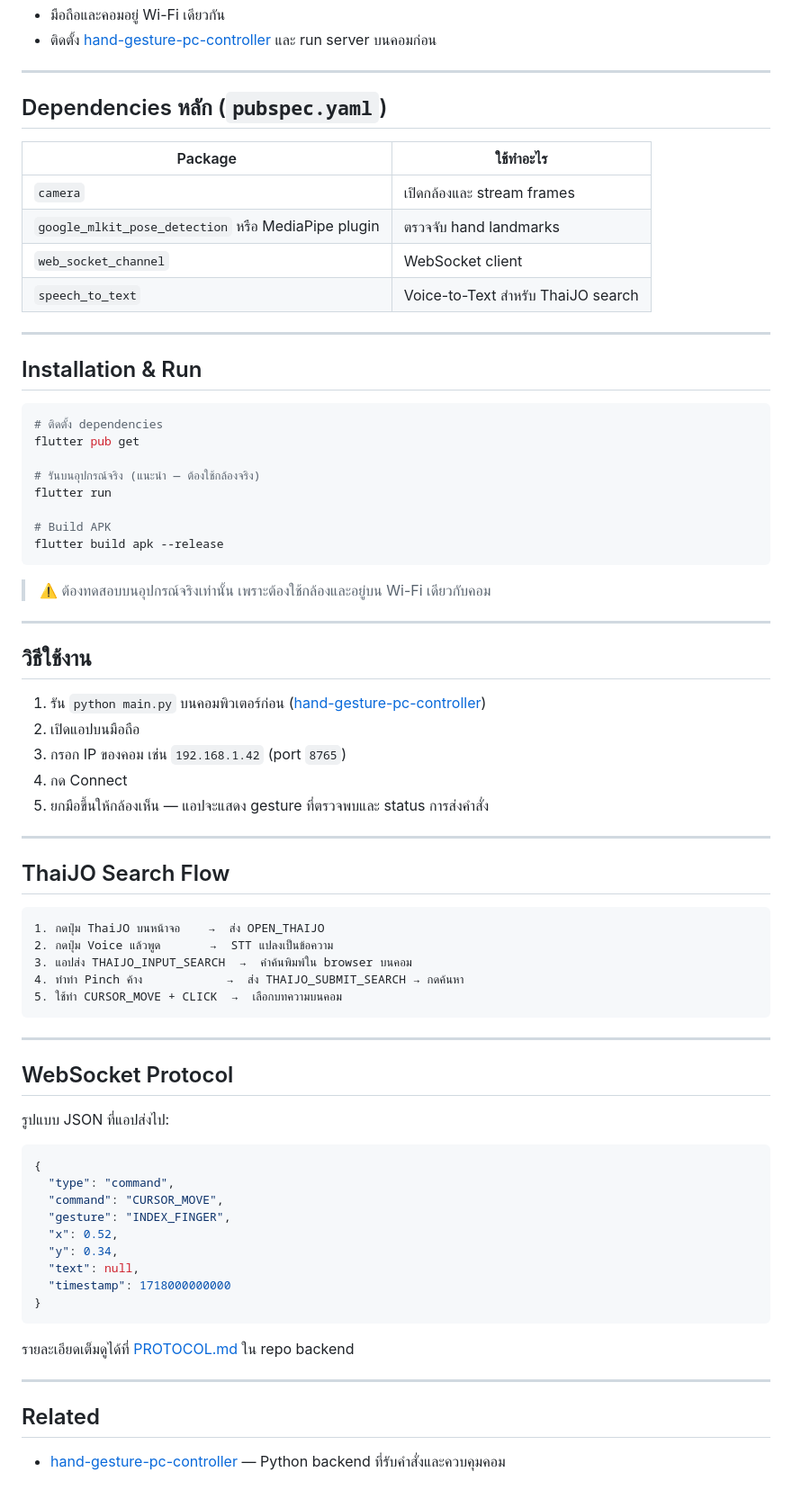
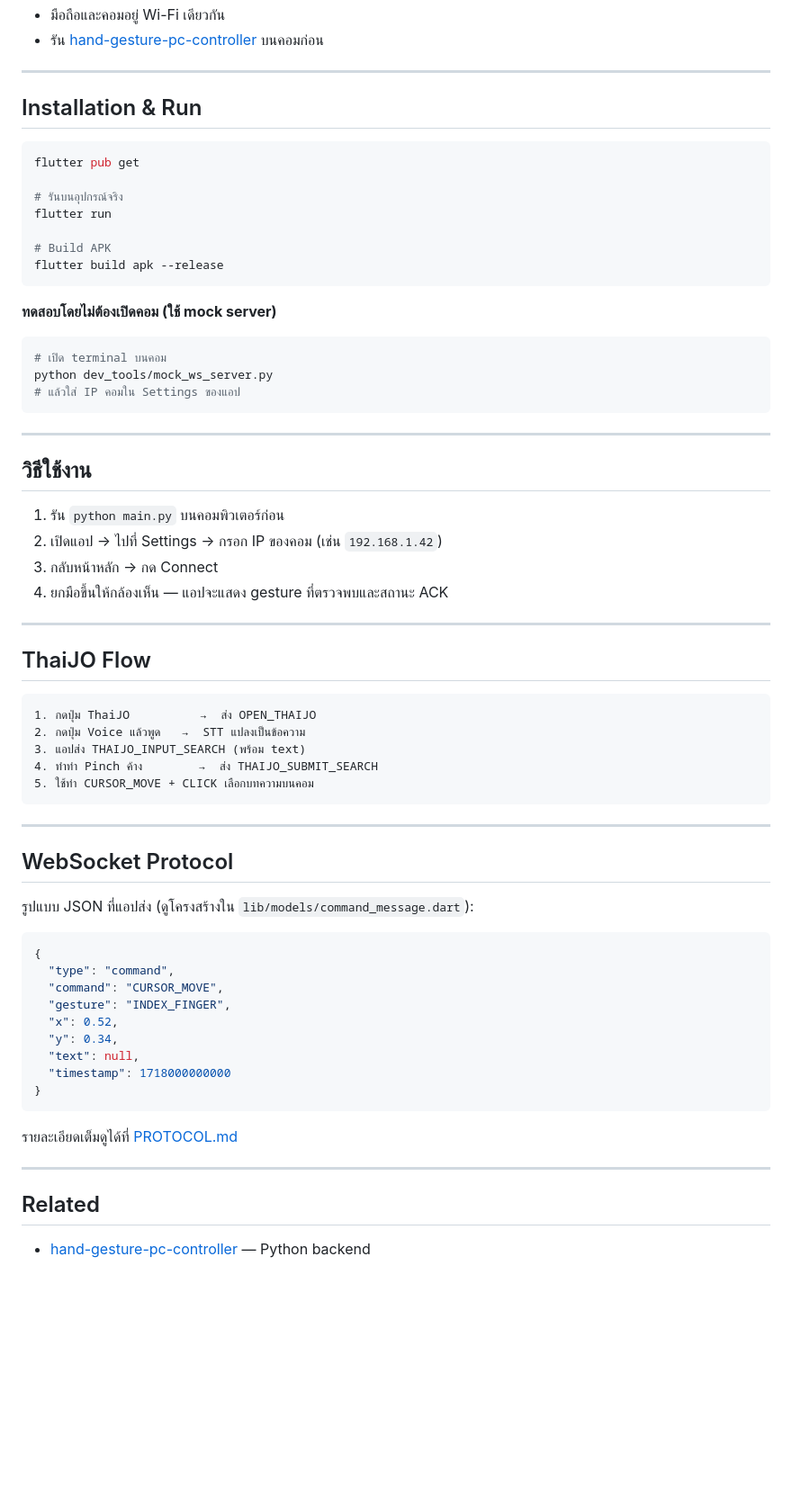
Before and after one commit to Ma-meaww/hand-gesture-frontend, a Markdown page: README.md, the part around one of its changes. Shown at 90% size. Drawn GitHub-style; blank space fills up the shorter version.

````diff
--- a/README.md
+++ b/README.md
@@ -76,61 +102,53 @@ hand-gesture-frontend/
 - มือถือและคอมอยู่ Wi-Fi เดียวกัน
-- ติดตั้ง [hand-gesture-pc-controller](https://github.com/Ma-meaww/hand-gesture-pc-controller) และ run server บนคอมก่อน
-
----
-
-## Dependencies หลัก (`pubspec.yaml`)
-
-| Package | ใช้ทำอะไร |
-|---------|-----------|
-| `camera` | เปิดกล้องและ stream frames |
-| `google_mlkit_pose_detection` หรือ MediaPipe plugin | ตรวจจับ hand landmarks |
-| `web_socket_channel` | WebSocket client |
-| `speech_to_text` | Voice-to-Text สำหรับ ThaiJO search |
+- รัน [hand-gesture-pc-controller](https://github.com/Ma-meaww/hand-gesture-pc-controller) บนคอมก่อน
 
 ---
 
 ## Installation & Run
 
 ```bash
-# ติดตั้ง dependencies
 flutter pub get
 
-# รันบนอุปกรณ์จริง (แนะนำ — ต้องใช้กล้องจริง)
+# รันบนอุปกรณ์จริง
 flutter run
 
 # Build APK
 flutter build apk --release
 ```
 
-> ⚠️ ต้องทดสอบบนอุปกรณ์จริงเท่านั้น เพราะต้องใช้กล้องและอยู่บน Wi-Fi เดียวกับคอม
+**ทดสอบโดยไม่ต้องเปิดคอม (ใช้ mock server)**
+```bash
+# เปิด terminal บนคอม
+python dev_tools/mock_ws_server.py
+# แล้วใส่ IP คอมใน Settings ของแอป
+```
 
 ---
 
 ## วิธีใช้งาน
 
-1. รัน `python main.py` บนคอมพิวเตอร์ก่อน ([hand-gesture-pc-controller](https://github.com/Ma-meaww/hand-gesture-pc-controller))
-2. เปิดแอปบนมือถือ
-3. กรอก IP ของคอม เช่น `192.168.1.42` (port `8765`)
-4. กด Connect
-5. ยกมือขึ้นให้กล้องเห็น — แอปจะแสดง gesture ที่ตรวจพบและ status การส่งคำสั่ง
+1. รัน `python main.py` บนคอมพิวเตอร์ก่อน
+2. เปิดแอป → ไปที่ Settings → กรอก IP ของคอม (เช่น `192.168.1.42`)
+3. กลับหน้าหลัก → กด Connect
+4. ยกมือขึ้นให้กล้องเห็น — แอปจะแสดง gesture ที่ตรวจพบและสถานะ ACK
 
 ---
 
-## ThaiJO Search Flow
+## ThaiJO Flow
 
 ```
-1. กดปุ่ม ThaiJO บนหน้าจอ    →  ส่ง OPEN_THAIJO
-2. กดปุ่ม Voice แล้วพูด       →  STT แปลงเป็นข้อความ
-3. แอปส่ง THAIJO_INPUT_SEARCH  →  คำค้นพิมพ์ใน browser บนคอม
-4. ทำท่า Pinch ค้าง            →  ส่ง THAIJO_SUBMIT_SEARCH → กดค้นหา
-5. ใช้ท่า CURSOR_MOVE + CLICK  →  เลือกบทความบนคอม
+1. กดปุ่ม ThaiJO          →  ส่ง OPEN_THAIJO
+2. กดปุ่ม Voice แล้วพูด   →  STT แปลงเป็นข้อความ
+3. แอปส่ง THAIJO_INPUT_SEARCH (พร้อม text)
+4. ทำท่า Pinch ค้าง        →  ส่ง THAIJO_SUBMIT_SEARCH
+5. ใช้ท่า CURSOR_MOVE + CLICK เลือกบทความบนคอม
 ```
 
 ---
 
 ## WebSocket Protocol
 
-รูปแบบ JSON ที่แอปส่งไป:
+รูปแบบ JSON ที่แอปส่ง (ดูโครงสร้างใน `lib/models/command_message.dart`):
 
 ```json
 {
@@ -144,10 +162,10 @@ flutter build apk --release
 }
 ```
 
-รายละเอียดเต็มดูได้ที่ [PROTOCOL.md](https://github.com/Ma-meaww/hand-gesture-pc-controller/blob/main/PROTOCOL.md) ใน repo backend
+รายละเอียดเต็มดูได้ที่ [PROTOCOL.md](https://github.com/Ma-meaww/hand-gesture-pc-controller/blob/main/PROTOCOL.md)
 
 ---
 
 ## Related
 
-- [hand-gesture-pc-controller](https://github.com/Ma-meaww/hand-gesture-pc-controller) — Python backend ที่รับคำสั่งและควบคุมคอม
+- [hand-gesture-pc-controller](https://github.com/Ma-meaww/hand-gesture-pc-controller) — Python backend
````
Also changed, not shown: other parts of README.md (+60 -34 lines).
